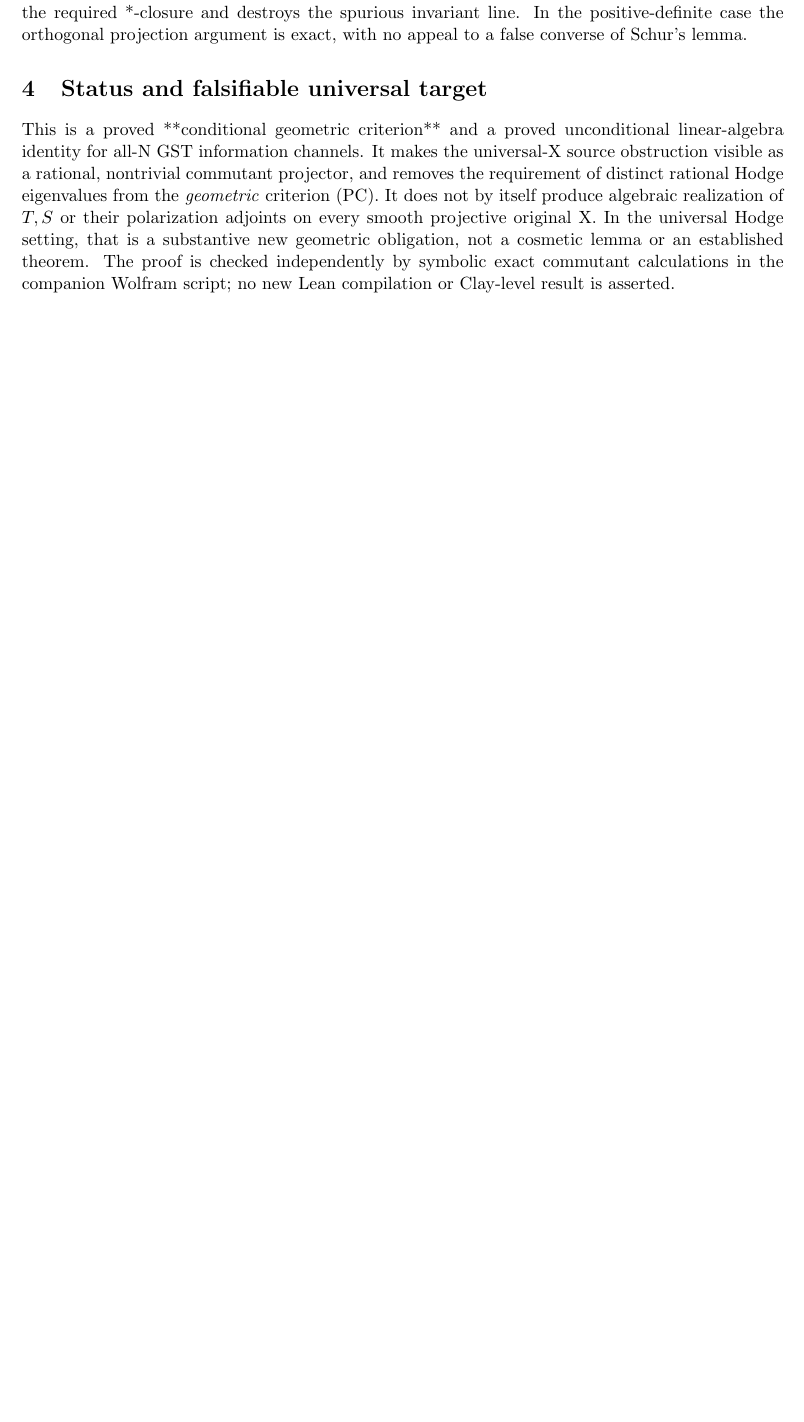
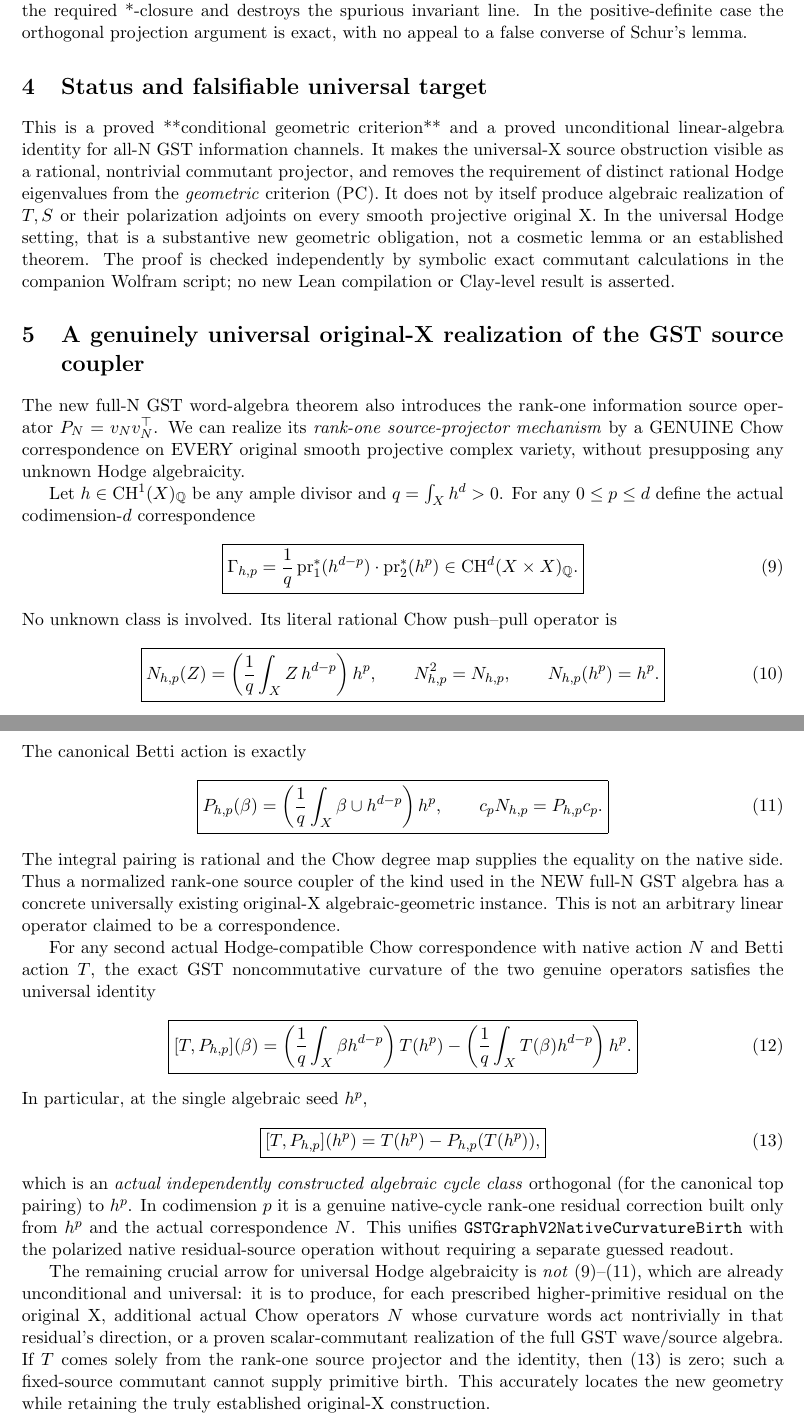
Before and after one commit to kyo-oo/HC-PROOF, a LaTeX document (research/derivations/GST_polarized_adjoint_commutant_native_single_fold_2026_11_10.tex): part of page 3 of 3 before the commit and two parts of pages 3 and 4 of 4 after it, the two joined at a grey line, cut so that both start at the same text, the shorter picture padded with empty space. Compiled offline with pdfLaTeX.

Commit message:
math(gst): realize normalized rank-one wave source as canonical Chow projector on every original X

```diff
--- a/research/derivations/GST_polarized_adjoint_commutant_native_single_fold_2026_11_10.tex
+++ b/research/derivations/GST_polarized_adjoint_commutant_native_single_fold_2026_11_10.tex
@@ -82,4 +82,52 @@ $T=\mathrm{diag}(1,0)$ and $S=E_{12}$, the commutant is scalar although $\Q e_1$
 
 \section{Status and falsifiable universal target}
 This is a proved **conditional geometric criterion** and a proved unconditional linear-algebra identity for all-N GST information channels. It makes the universal-X source obstruction visible as a rational, nontrivial commutant projector, and removes the requirement of distinct rational Hodge eigenvalues from the \emph{geometric} criterion (PC). It does not by itself produce algebraic realization of $T,S$ or their polarization adjoints on every smooth projective original X. In the universal Hodge setting, that is a substantive new geometric obligation, not a cosmetic lemma or an established theorem. The proof is checked independently by symbolic exact commutant calculations in the companion Wolfram script; no new Lean compilation or Clay-level result is asserted.
+
+\section{A genuinely universal original-X realization of the GST source coupler}
+The new full-N GST word-algebra theorem also introduces the rank-one information source operator $P_N=v_Nv_N^\top$. We can realize its \emph{rank-one source-projector mechanism} by a GENUINE Chow correspondence on EVERY original smooth projective complex variety, without presupposing any unknown Hodge algebraicity.
+
+Let $h\in\CH^1(X)_\Q$ be any ample divisor and $q=\int_Xh^d>0$. For any $0\le p\le d$ define the actual codimension-$d$ correspondence
+\[
+ \boxed{
+ \Gamma_{h,p}=
+ \frac{1}{q}\operatorname{pr}_1^*(h^{d-p})
+              \cdot\operatorname{pr}_2^*(h^p)
+ \in\CH^d(X\times X)_\Q.}
+\tag{9}
+\]
+No unknown class is involved. Its literal rational Chow push--pull operator is
+\[
+ \boxed{
+ N_{h,p}(Z)=\left(\frac1q\int_X Z\,h^{d-p}\right)h^p,
+ \qquad N_{h,p}^2=N_{h,p},
+ \qquad N_{h,p}(h^p)=h^p.}
+\tag{10}
+\]
+The canonical Betti action is exactly
+\[
+ \boxed{
+ P_{h,p}(\beta)=\left(\frac1q\int_X\beta\cup h^{d-p}\right)h^p,
+ \qquad
+ c_pN_{h,p}=P_{h,p}c_p.}
+\tag{11}
+\]
+The integral pairing is rational and the Chow degree map supplies the equality on the native side. Thus a normalized rank-one source coupler of the kind used in the NEW full-N GST algebra has a concrete universally existing original-X algebraic-geometric instance. This is not an arbitrary linear operator claimed to be a correspondence.
+
+For any second actual Hodge-compatible Chow correspondence with native action $N$ and Betti action $T$, the exact GST noncommutative curvature of the two genuine operators satisfies the universal identity
+\[
+ \boxed{
+ [T,P_{h,p}](\beta)
+ =\left(\frac1q\int_X\beta h^{d-p}\right)T(h^p)
+  -\left(\frac1q\int_XT(\beta)h^{d-p}\right)h^p.}
+\tag{12}
+\]
+In particular, at the single algebraic seed $h^p$,
+\[
+ \boxed{[T,P_{h,p}](h^p)=T(h^p)-P_{h,p}(T(h^p)),}
+ \tag{13}
+\]
+which is an \emph{actual independently constructed algebraic cycle class} orthogonal (for the canonical top pairing) to $h^p$. In codimension $p$ it is a genuine native-cycle rank-one residual correction built only from $h^p$ and the actual correspondence $N$. This unifies \texttt{GSTGraphV2NativeCurvatureBirth} with the polarized native residual-source operation without requiring a separate guessed readout.
+
+The remaining crucial arrow for universal Hodge algebraicity is \emph{not} (9)--(11), which are already unconditional and universal: it is to produce, for each prescribed higher-primitive residual on the original X, additional actual Chow operators $N$ whose curvature words act nontrivially in that residual's direction, or a proven scalar-commutant realization of the full GST wave/source algebra. If $T$ comes solely from the rank-one source projector and the identity, then (13) is zero; such a fixed-source commutant cannot supply primitive birth. This accurately locates the new geometry while retaining the truly established original-X construction.
+
 \end{document}
```
